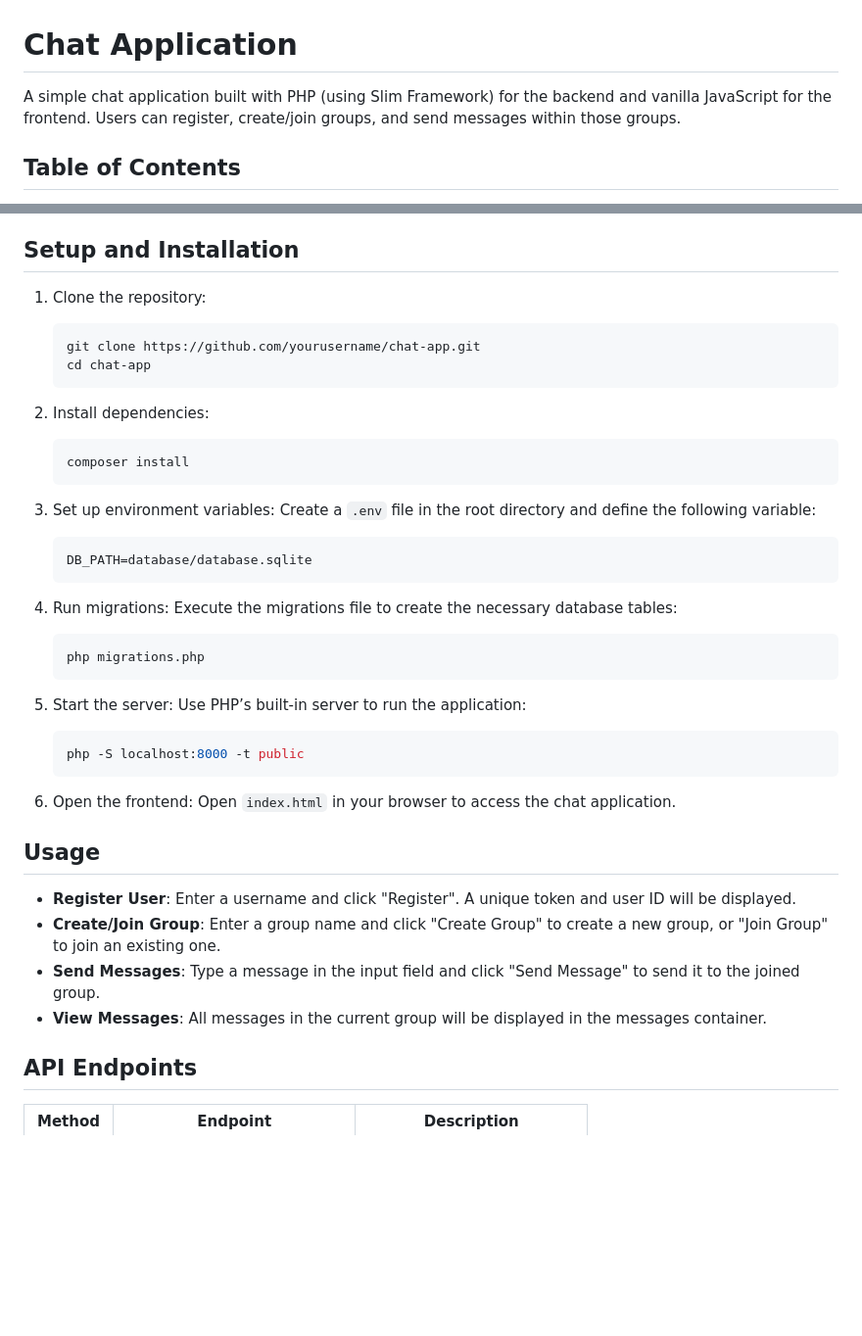
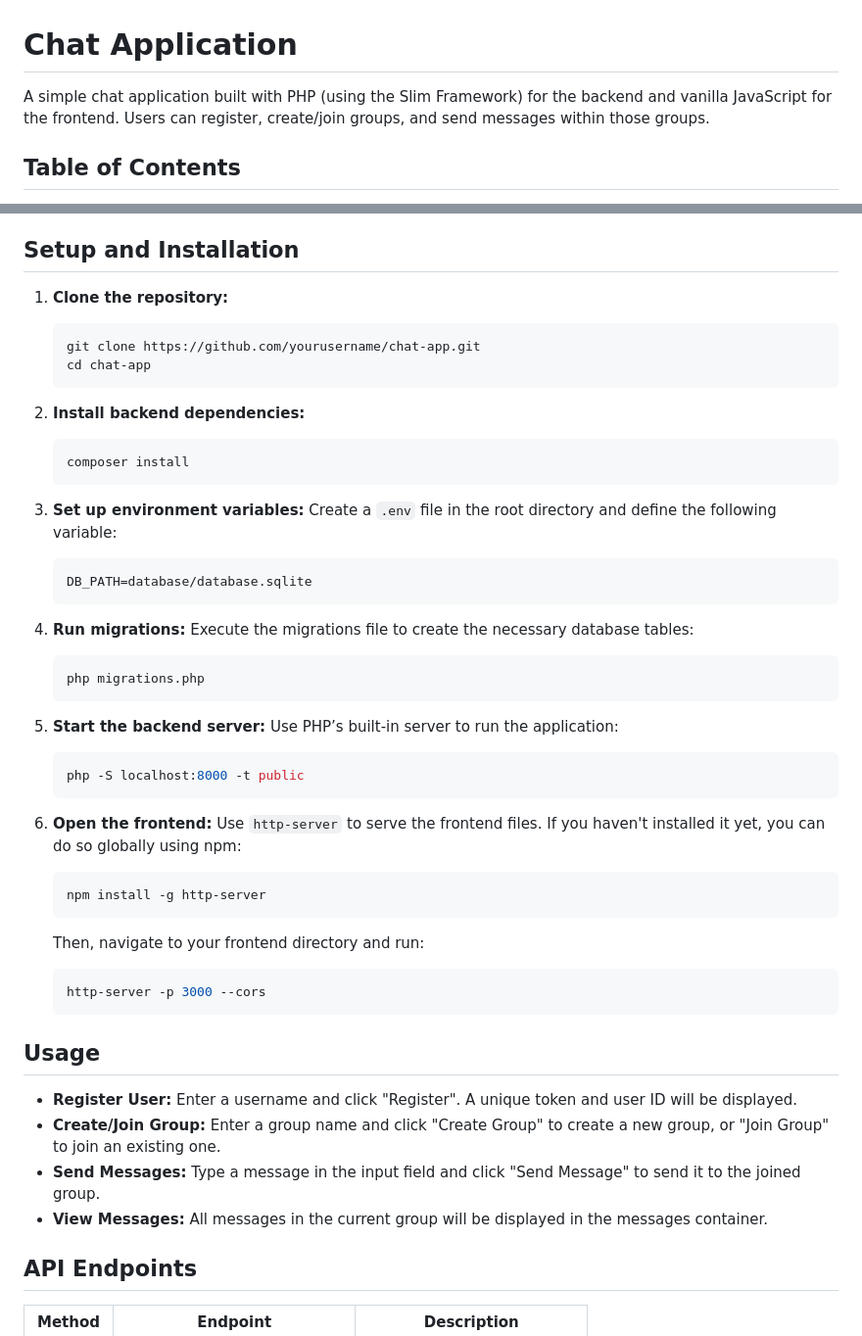
Before and after one commit to kasrababazadeh/chat-app, a Markdown page: README.md, 2 parts joined by grey strips. Shown at 98% size. Rendered like a GitHub page; blank space fills up the shorter version.

````diff
--- a/README.md
+++ b/README.md
@@ -1,6 +1,6 @@
 # Chat Application
 
-A simple chat application built with PHP (using Slim Framework) for the backend and vanilla JavaScript for the frontend. Users can register, create/join groups, and send messages within those groups.
+A simple chat application built with PHP (using the Slim Framework) for the backend and vanilla JavaScript for the frontend. Users can register, create/join groups, and send messages within those groups.
 
 ## Table of Contents
 - [Features](#features)
@@ -26,44 +26,55 @@ A simple chat application built with PHP (using Slim Framework) for the backend
 - **Environment Variables**: Dotenv for configuration management
 
 ## Setup and Installation
-1. Clone the repository:
+
+1. **Clone the repository:**
 
     ```bash
     git clone https://github.com/yourusername/chat-app.git
     cd chat-app
     ```
 
-2. Install dependencies:
+2. **Install backend dependencies:**
 
     ```bash
     composer install
     ```
 
-3. Set up environment variables: Create a `.env` file in the root directory and define the following variable:
+3. **Set up environment variables:** Create a `.env` file in the root directory and define the following variable:
 
     ```plaintext
     DB_PATH=database/database.sqlite
     ```
 
-4. Run migrations: Execute the migrations file to create the necessary database tables:
+4. **Run migrations:** Execute the migrations file to create the necessary database tables:
 
     ```bash
     php migrations.php
     ```
 
-5. Start the server: Use PHP’s built-in server to run the application:
+5. **Start the backend server:** Use PHP’s built-in server to run the application:
 
     ```bash
     php -S localhost:8000 -t public
     ```
 
-6. Open the frontend: Open `index.html` in your browser to access the chat application.
+6. **Open the frontend:** Use `http-server` to serve the frontend files. If you haven't installed it yet, you can do so globally using npm:
+
+    ```bash
+    npm install -g http-server
+    ```
+
+    Then, navigate to your frontend directory and run:
+
+    ```bash
+    http-server -p 3000 --cors
+    ```
 
 ## Usage
-- **Register User**: Enter a username and click "Register". A unique token and user ID will be displayed.
-- **Create/Join Group**: Enter a group name and click "Create Group" to create a new group, or "Join Group" to join an existing one.
-- **Send Messages**: Type a message in the input field and click "Send Message" to send it to the joined group.
-- **View Messages**: All messages in the current group will be displayed in the messages container.
+- **Register User:** Enter a username and click "Register". A unique token and user ID will be displayed.
+- **Create/Join Group:** Enter a group name and click "Create Group" to create a new group, or "Join Group" to join an existing one.
+- **Send Messages:** Type a message in the input field and click "Send Message" to send it to the joined group.
+- **View Messages:** All messages in the current group will be displayed in the messages container.
 
 ## API Endpoints
 
````
Also changed, not shown: other parts of README.md (+3 -3 lines).
